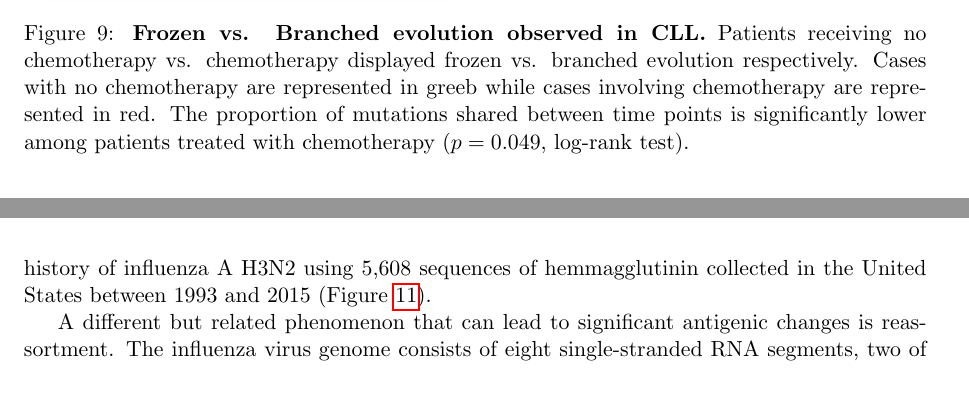
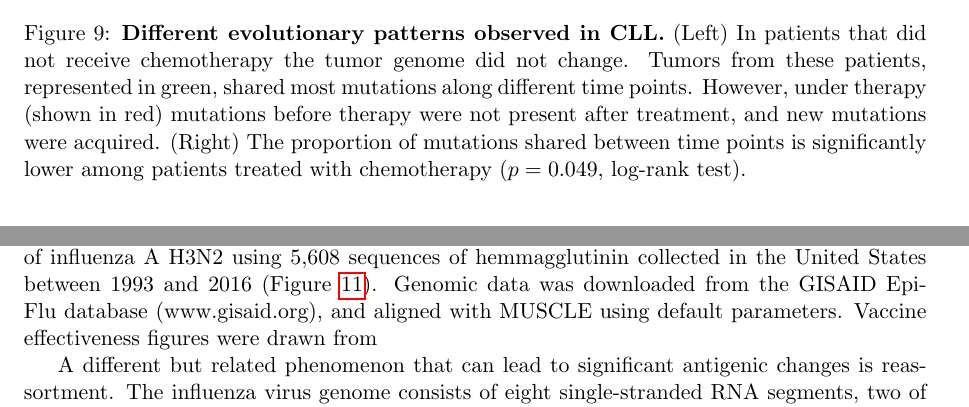
Before and after one commit to RabadanLab/EvoMod, a LaTeX paper (doc/arxiv/evomod_preprint.tex): two parts of pages 23 and 26 of 33, joined at a grey line, cut at the place of the change. Compiled offline with pdfLaTeX.

Commit message:
Monor change

```diff
--- a/doc/arxiv/evomod_preprint.tex
+++ b/doc/arxiv/evomod_preprint.tex
@@ -878,7 +878,7 @@ In Figure \ref{fig:chemoCLL}, we map this data to $\mathbb{P}\Sigma_3$ and color
     \includegraphics[height=2.2in]{../figures/CLL_histogram.pdf}
     \end{subfigure}
 
-    \caption{{\bf Frozen vs. Branched evolution observed in CLL.} Patients receiving no chemotherapy vs. chemotherapy displayed frozen vs. branched evolution respectively. Cases with no chemotherapy are represented in greeb while cases involving chemotherapy are represented in red. The proportion of mutations shared between time points is significantly lower among patients treated with chemotherapy ($p = 0.049$, log-rank test).}
+    \caption{{\bf Different evolutionary patterns observed in CLL.} (Left) In patients that did not receive chemotherapy the  tumor genome did not change. Tumors from these patients, represented in green, shared most mutations along different time points. However, under therapy (shown in red) mutations before therapy were not present after treatment, and new mutations were acquired. (Right) The proportion of mutations shared between time points is significantly lower among patients treated with chemotherapy ($p = 0.049$, log-rank test).}
     \label{fig:chemoCLL}
 \end{figure}
 
@@ -912,7 +912,7 @@ WES was performed on tumor tissue at diagnosis and at relapse in an effort to ch
     \includegraphics[height=2in]{../figures/glioma_voronoi_stage.png}
     \end{subfigure}
 
-    \caption{{\bf Effects of temozolamide (TMZ) treatment in relapsed glioma.} Exome sequencing was performed both at diagnosis and at relapse in 23 glioma patients, allowing for 46 phylogenetic trees to be inferred (spatial replicates in certain cases). (a) Patients treated with TMZ are colored red, and the size of a point denotes the total number of mutations observed. There is a clear tendency of TMZ-treated patients to localize in a particular corner of the space and to exhibit a hypermutant phenotype. (b) Less obvious was the association between the shape of patint's tree and the histologic grade of the tumor at relapse, displayed as a Voronoi tessellation.}
+    \caption{{\bf Effects of temozolamide (TMZ) treatment in relapsed glioma.} Exome sequencing was performed both at diagnosis and at relapse in 23 glioma patients, allowing for 46 phylogenetic trees to be inferred (spatial replicates in certain cases). (a) Patients treated with TMZ are colored red, and the size of a point denotes the total number of mutations observed. There is a clear tendency of TMZ-treated patients to localize in a particular corner of the space and to exhibit more mutations associated to the therapy. (b) Less obvious was the association between the shape of patient's tree and the histologic grade of the tumor at relapse, displayed as a Voronoi tessellation.}
     \label{fig:gliomaTMZ}
 \end{figure}
 
@@ -954,12 +954,14 @@ The design of influenza vaccine is based on samples of previous years under the
 This is a very strong assumption, as relatively small genetic changes in the genome of the virus can cause drastic antigenic changes.
 Influenza vaccine failures can be associated with the emergence of new clones with novel antigenic properties that have replaced recent circulating strains.
 Here we study how the emergence of a novel subclone could be identified by the unusual/unexpected tree structures.
-For this purpose we study the recent history of influenza A H3N2 using 5,608 sequences of hemmagglutinin collected in the United States between 1993 and 2015 (Figure \ref{fig:HA_tree}).
+For this purpose we study the recent history of influenza A H3N2 using 5,608 sequences of hemmagglutinin collected in the United States between 1993 and 2016 (Figure \ref{fig:HA_tree}).
+Genomic data was downloaded from the GISAID EpiFlu database (www.gisaid.org), and aligned with MUSCLE using default parameters.
+Vaccine effectiveness figures were drawn from
 
 \begin{figure}
     \centering
     \includegraphics[height=4in]{../figures/influenza_overall_tree.png}
-    \caption{{\bf H3N2 Hemagglutinin (HA) isolates 1993--2016.} Identifying statistical patterns in large phylogenies is often difficult. This phylogenetic tree contains 1089 sequences, collected in New York state, spanning 24 influenza seasons. This structure is suitable for statistical analysis via lower dimensional tree projections.}
+    \caption{{\bf H3N2 Hemagglutinin (HA) isolates 1993--2016.} Identifying statistical patterns in large phylogenies is often difficult. This phylogenetic tree contains 1,089 sequences, collected in New York state, spanning 24 influenza seasons. This structure is suitable for statistical analysis via lower dimensional tree projections.}
      \label{fig:HA_tree}
 \end{figure}
 
@@ -973,4 +975,4 @@ In 1968, the reassortment of then-circulating H2N2 with avian strains created H3
 Reassortment of seasonal strains can also contribute to vaccine failure as low frequency hemagglutinin segments could combine with highly transmissible strains.
 In particular, reassortment of two H3N2 clades during the 2002-2003 season resulted in a major epidemic and higher incidents of vaccine failure in the succeeding season.~\cite{centers2004preliminary}
 
-Using 1089 full length sequences of hemmagglutinin collected in New York state between 1993 and 2016, we relate HA sequences from one season to those from the preceeding ones.
+Using 1,089 full length sequences of hemmagglutinin collected in New York state between 1993 and 2016, we relate HA sequences from one season to those from the preceeding ones.
```
Also changed, not shown: doc/arxiv/evomod_preprint.tex (8 more changed lines).
